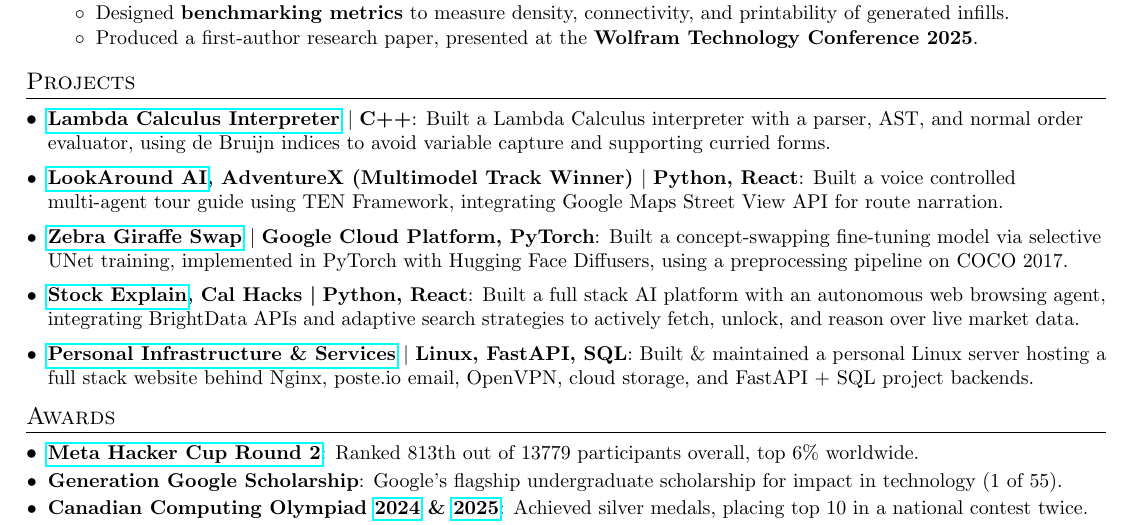
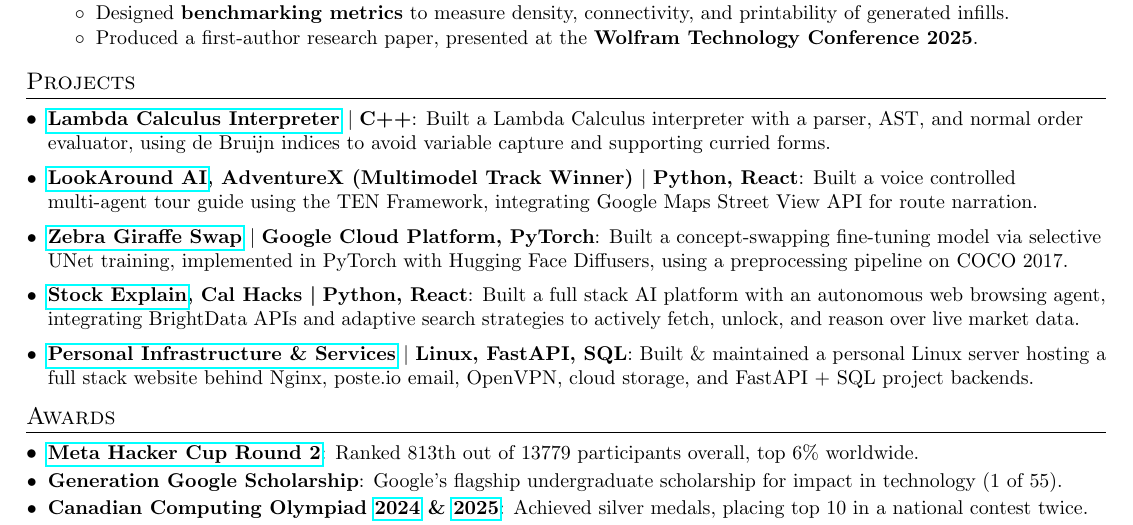
Before and after one commit to AustinBoyuJiang/Austin_Jiang_Resume, a LaTeX CV (Austin_Jiang_Resume.tex): part of the page, cut so that both start at the same text. Compiled offline with pdfLaTeX.

Commit message:
Jan 7, 2026, 12:02 AM

```diff
--- a/Austin_Jiang_Resume.tex
+++ b/Austin_Jiang_Resume.tex
@@ -153,7 +153,7 @@
   \resumeSubHeadingListStart \setlength{\itemsep}{0.7em}
     \resumeSubItem{\href{https://github.com/AustinBoyuJiang/lambda-interpreter}{Lambda Calculus Interpreter} $|$\;C++}{Built a Lambda Calculus interpreter with a parser, AST, and normal order evaluator, using de Bruijn indices to avoid variable capture and supporting curried forms.
       }
-    \resumeSubItem{\href{https://github.com/AustinBoyuJiang/LookAround-AI}{LookAround AI}, AdventureX (Multimodel Track Winner) $|$\;Python, React}{Built a voice controlled multi-agent tour guide using TEN Framework, integrating Google Maps Street View API for route narration.
+    \resumeSubItem{\href{https://github.com/AustinBoyuJiang/LookAround-AI}{LookAround AI}, AdventureX (Multimodel Track Winner) $|$\;Python, React}{Built a voice controlled multi-agent tour guide using the TEN Framework, integrating Google Maps Street View API for route narration.
     }
     \resumeSubItem{\href{https://github.com/AustinBoyuJiang/Zebra-Giraffe-Swap}{Zebra Giraffe Swap} $|$\;Google Cloud Platform, PyTorch}{Built a concept-swapping fine-tuning model via selective UNet training, implemented in PyTorch with Hugging Face Diffusers, using a preprocessing pipeline on COCO 2017.}
     \resumeSubItem{\href{https://github.com/AustinBoyuJiang/stock-explain}{Stock Explain}, Cal Hacks \textbar\;Python, React}{Built a full stack AI platform with an autonomous web browsing agent, integrating BrightData APIs and adaptive search strategies to actively fetch, unlock, and reason over live market data. }
```
Also changed, not shown: Austin_Jiang_Resume.pdf, 3 other files.
